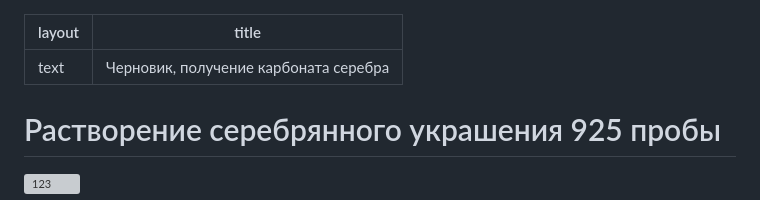
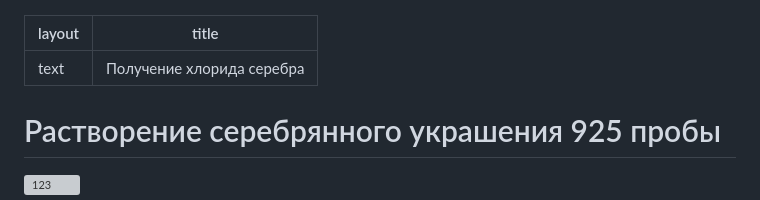
Before and after one commit to wipedlifepotato/wipedlifepotato.github.io, a Markdown page: experimentsrastvorenieag.md, the part around the change. GitHub-like rendering; grey boxes are pictures that could not be loaded.

Commit message:
fix title

```diff
--- a/experimentsrastvorenieag.md
+++ b/experimentsrastvorenieag.md
@@ -1,6 +1,6 @@
 ---
 layout: text
-title: Черновик, получение карбоната серебра
+title: Получение хлорида серебра
 ---
 
 # Растворение серебрянного украшения 925 пробы
```
